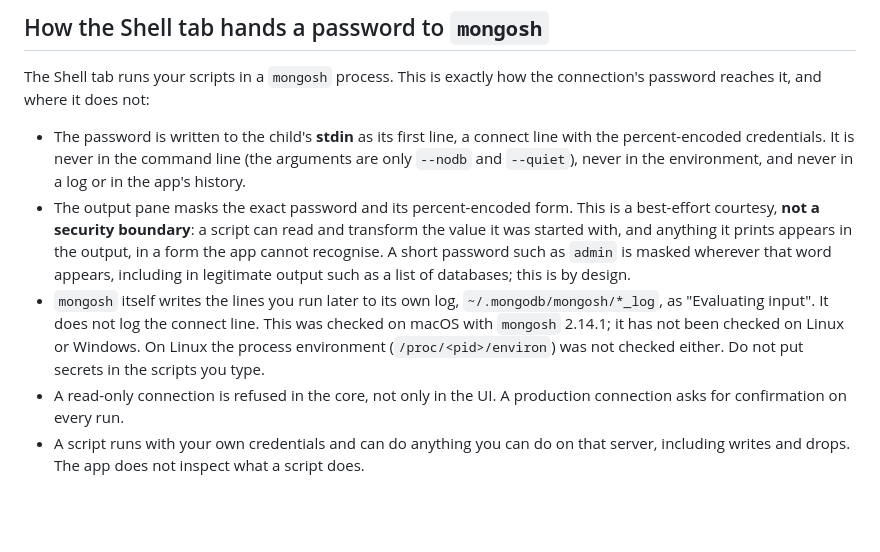
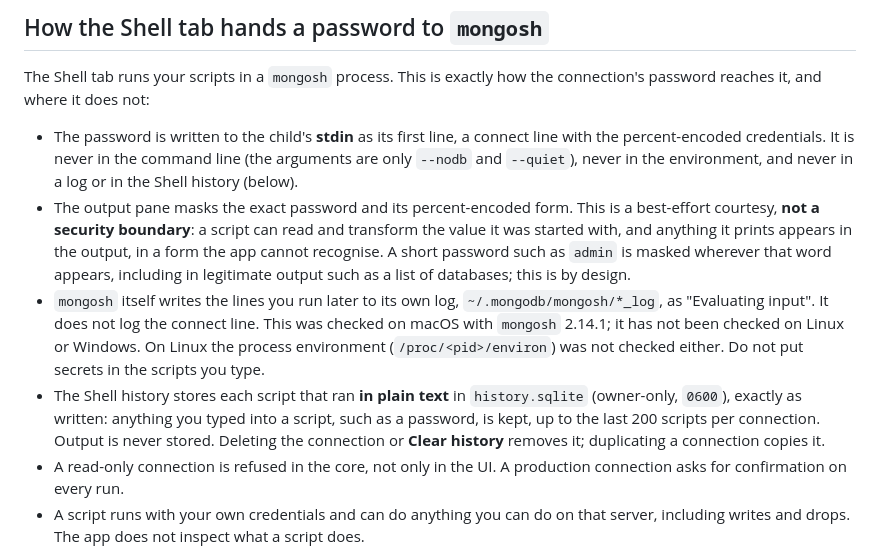
Before and after one commit to bjornharvold/curlybrace, a Markdown page: SECURITY.md, the part around the change. Drawn GitHub-style; blank space fills up the shorter version.

```diff
--- a/SECURITY.md
+++ b/SECURITY.md
@@ -32,7 +32,7 @@ password reaches it, and where it does not:
 
 - The password is written to the child's **stdin** as its first line, a connect line with the
   percent-encoded credentials. It is never in the command line (the arguments are only `--nodb` and
-  `--quiet`), never in the environment, and never in a log or in the app's history.
+  `--quiet`), never in the environment, and never in a log or in the Shell history (below).
 - The output pane masks the exact password and its percent-encoded form. This is a best-effort
   courtesy, **not a security boundary**: a script can read and transform the value it was started with,
   and anything it prints appears in the output, in a form the app cannot recognise. A short
@@ -42,6 +42,10 @@ password reaches it, and where it does not:
   "Evaluating input". It does not log the connect line. This was checked on macOS with `mongosh`
   2.14.1; it has not been checked on Linux or Windows. On Linux the process environment
   (`/proc/<pid>/environ`) was not checked either. Do not put secrets in the scripts you type.
+- The Shell history stores each script that ran **in plain text** in `history.sqlite` (owner-only,
+  `0600`), exactly as written: anything you typed into a script, such as a password, is kept, up to
+  the last 200 scripts per connection. Output is never stored. Deleting the connection or **Clear
+  history** removes it; duplicating a connection copies it.
 - A read-only connection is refused in the core, not only in the UI. A production connection asks
   for confirmation on every run.
 - A script runs with your own credentials and can do anything you can do on that server, including
```
Also changed, not shown: README.md (+8 -0 lines).
